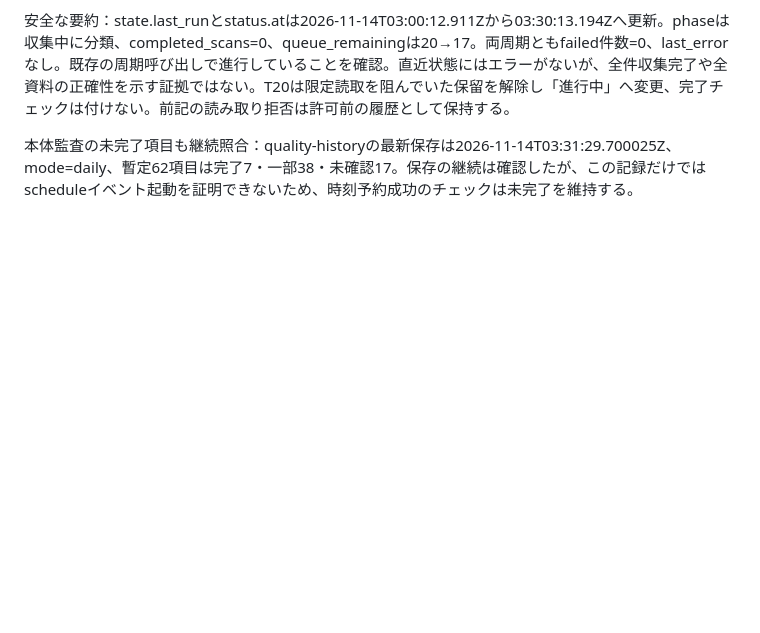
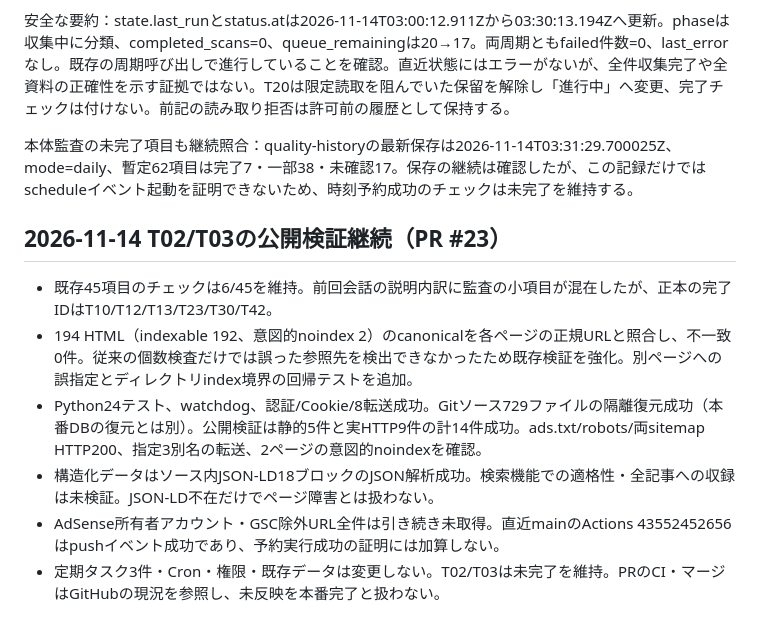
Before and after one commit to 2szzrkyhkt-commits/TODOROKI, a Markdown page: docs/TODOROKI-TODO.md, the part around the change. Rendered like a GitHub page; blank space fills up the shorter version.

Commit message:
Record T02/T03 verification evidence without changing TODO completion

```diff
--- a/docs/TODOROKI-TODO.md
+++ b/docs/TODOROKI-TODO.md
@@ -174,3 +174,12 @@ D1実測：制度1件はpending/pendingのまま。取得元は有効1件・無
 安全な要約：state.last_runとstatus.atは2026-11-14T03:00:12.911Zから03:30:13.194Zへ更新。phaseは収集中に分類、completed_scans=0、queue_remainingは20→17。両周期ともfailed件数=0、last_errorなし。既存の周期呼び出しで進行していることを確認。直近状態にはエラーがないが、全件収集完了や全資料の正確性を示す証拠ではない。T20は限定読取を阻んでいた保留を解除し「進行中」へ変更、完了チェックは付けない。前記の読み取り拒否は許可前の履歴として保持する。
 
 本体監査の未完了項目も継続照合：quality-historyの最新保存は2026-11-14T03:31:29.700025Z、mode=daily、暫定62項目は完了7・一部38・未確認17。保存の継続は確認したが、この記録だけではscheduleイベント起動を証明できないため、時刻予約成功のチェックは未完了を維持する。
+
+## 2026-11-14 T02/T03の公開検証継続（PR #23）
+
+- 既存45項目のチェックは6/45を維持。前回会話の説明内訳に監査の小項目が混在したが、正本の完了IDはT10/T12/T13/T23/T30/T42。
+- 194 HTML（indexable 192、意図的noindex 2）のcanonicalを各ページの正規URLと照合し、不一致0件。従来の個数検査だけでは誤った参照先を検出できなかったため既存検証を強化。別ページへの誤指定とディレクトリindex境界の回帰テストを追加。
+- Python24テスト、watchdog、認証/Cookie/8転送成功。Gitソース729ファイルの隔離復元成功（本番DBの復元とは別）。公開検証は静的5件と実HTTP9件の計14件成功。ads.txt/robots/両sitemap HTTP200、指定3別名の転送、2ページの意図的noindexを確認。
+- 構造化データはソース内JSON-LD18ブロックのJSON解析成功。検索機能での適格性・全記事への収録は未検証。JSON-LD不在だけでページ障害とは扱わない。
+- AdSense所有者アカウント・GSC除外URL全件は引き続き未取得。直近mainのActions 43552452656はpushイベント成功であり、予約実行成功の証明には加算しない。
+- 定期タスク3件・Cron・権限・既存データは変更しない。T02/T03は未完了を維持。PRのCI・マージはGitHubの現況を参照し、未反映を本番完了と扱わない。
```
